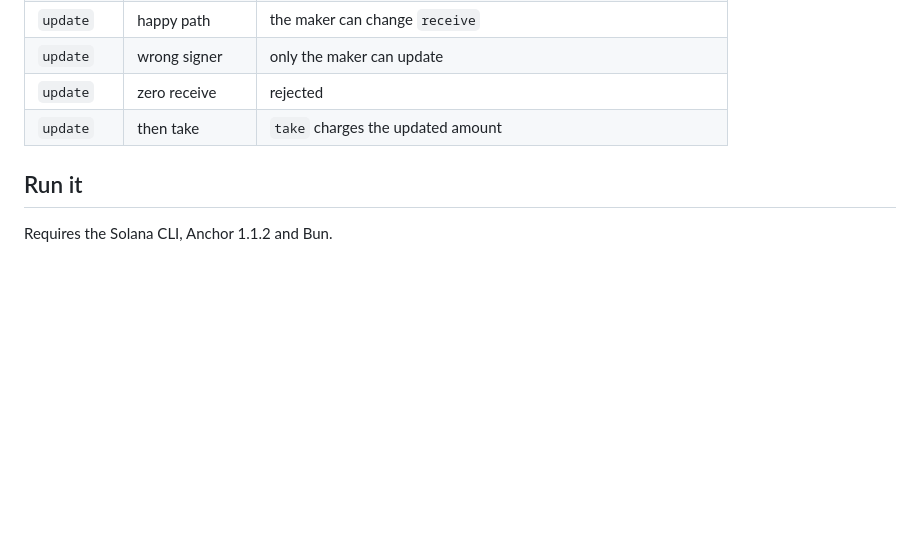
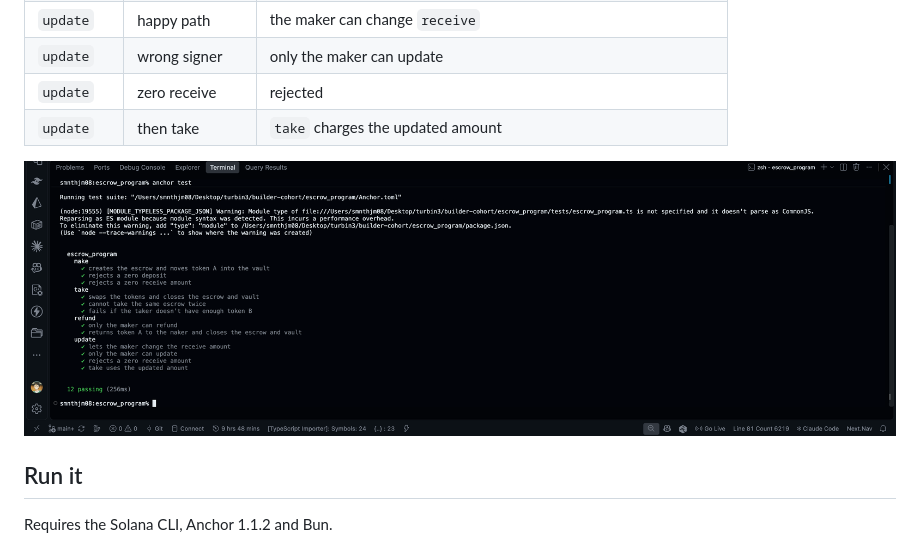
Before and after one commit to Smnthjm08/builders-cohort, a Markdown page: escrow_program/README.md, the part around the change. GitHub-like rendering; pictures changed too: escrow_program/test-results.png (added); blank space fills up the shorter version.

Commit message:
test cases screenshot added

```diff
--- a/escrow_program/README.md
+++ b/escrow_program/README.md
@@ -55,6 +55,8 @@ Anchor's built-in constraint errors cover the rest, such as a non-maker trying t
 | `update`    | zero receive     | rejected                                                           |
 | `update`    | then take        | `take` charges the updated amount                                  |
 
+![anchor test output: 12 passing](test-results.png)
+
 ## Run it
 
 Requires the Solana CLI, Anchor 1.1.2 and Bun.
```
Also changed, not shown: vault_program/README.md (+2 -0 lines), vault_program/test-results.png (added).
